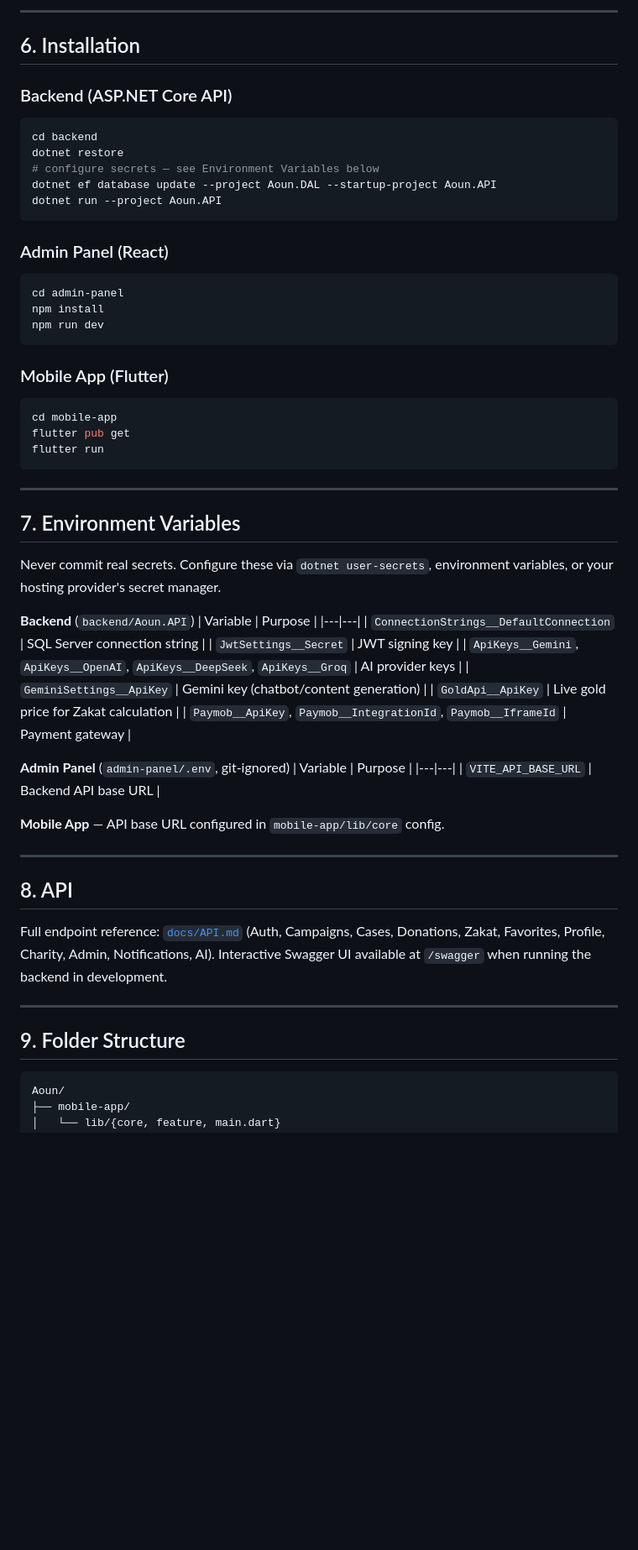
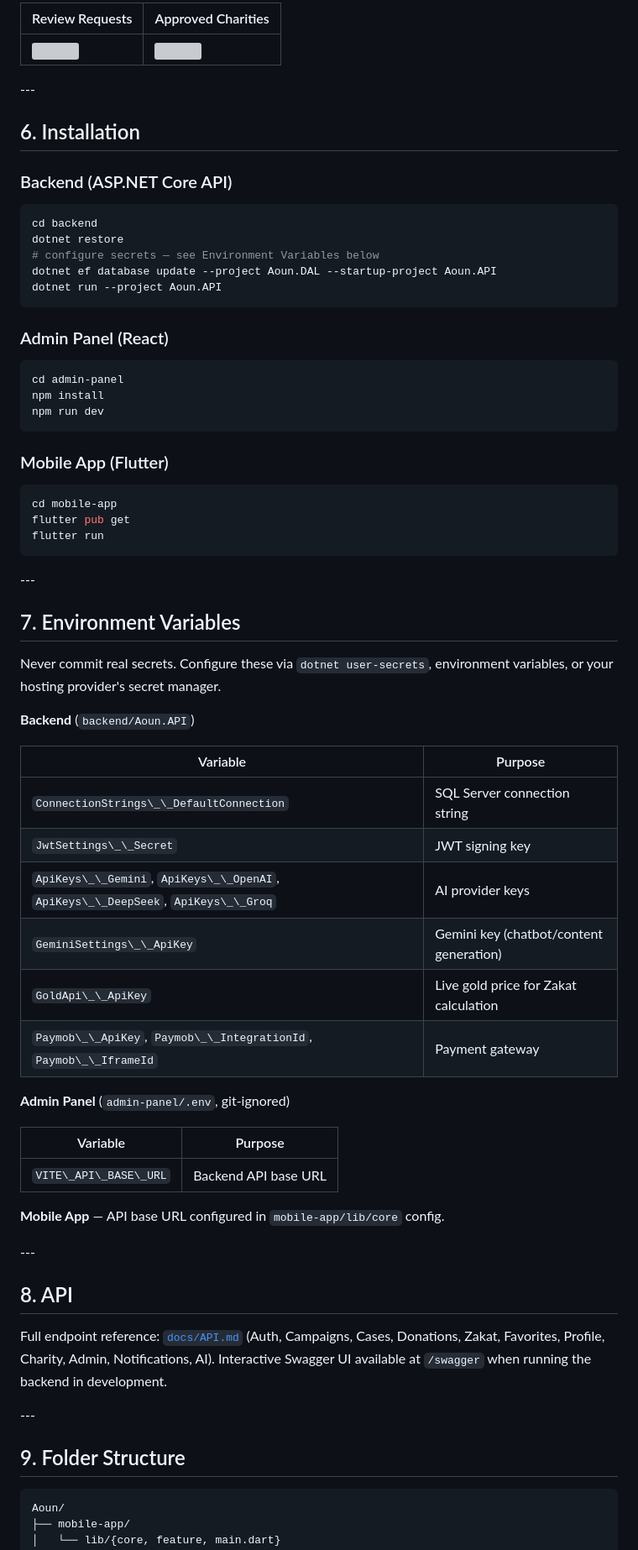
Before and after one commit to Abdallah-Salah7/Aoun, a Markdown page: README.md, the part around one of its changes. Shown at 84% size. GitHub-like rendering; blank space fills up the shorter version; grey boxes are pictures that could not be loaded.

````diff
--- a/README.md
+++ b/README.md
@@ -144,9 +141,14 @@ Full breakdown: [`docs/BACKEND-ARCHITECTURE.md`](./docs/BACKEND-ARCHITECTURE.md)
 
----
+|Review Requests|Approved Charities|
+|-|-|
+|<img src="./docs/screenshots/admin-charity-review.png" width="200">|<img src="./docs/screenshots/admin-accepted-charities.png" width="200">|
 
-## 6. Installation
+\---
+
+## 6\. Installation
 
 ### Backend (ASP.NET Core API)
+
 ```bash
 cd backend
 dotnet restore
@@ -156,6 +158,7 @@ dotnet run --project Aoun.API
 ```
 
 ### Admin Panel (React)
+
 ```bash
 cd admin-panel
 npm install
@@ -163,44 +166,47 @@ npm run dev
 ```
 
 ### Mobile App (Flutter)
+
 ```bash
 cd mobile-app
 flutter pub get
 flutter run
 ```
 
----
+\---
 
-## 7. Environment Variables
+## 7\. Environment Variables
 
 Never commit real secrets. Configure these via `dotnet user-secrets`, environment variables, or your hosting provider's secret manager.
 
 **Backend** (`backend/Aoun.API`)
-| Variable | Purpose |
-|---|---|
-| `ConnectionStrings__DefaultConnection` | SQL Server connection string |
-| `JwtSettings__Secret` | JWT signing key |
-| `ApiKeys__Gemini`, `ApiKeys__OpenAI`, `ApiKeys__DeepSeek`, `ApiKeys__Groq` | AI provider keys |
-| `GeminiSettings__ApiKey` | Gemini key (chatbot/content generation) |
-| `GoldApi__ApiKey` | Live gold price for Zakat calculation |
-| `Paymob__ApiKey`, `Paymob__IntegrationId`, `Paymob__IframeId` | Payment gateway |
+
+|Variable|Purpose|
+|-|-|
+|`ConnectionStrings\_\_DefaultConnection`|SQL Server connection string|
+|`JwtSettings\_\_Secret`|JWT signing key|
+|`ApiKeys\_\_Gemini`, `ApiKeys\_\_OpenAI`, `ApiKeys\_\_DeepSeek`, `ApiKeys\_\_Groq`|AI provider keys|
+|`GeminiSettings\_\_ApiKey`|Gemini key (chatbot/content generation)|
+|`GoldApi\_\_ApiKey`|Live gold price for Zakat calculation|
+|`Paymob\_\_ApiKey`, `Paymob\_\_IntegrationId`, `Paymob\_\_IframeId`|Payment gateway|
 
 **Admin Panel** (`admin-panel/.env`, git-ignored)
-| Variable | Purpose |
-|---|---|
-| `VITE_API_BASE_URL` | Backend API base URL |
+
+|Variable|Purpose|
+|-|-|
+|`VITE\_API\_BASE\_URL`|Backend API base URL|
 
 **Mobile App** — API base URL configured in `mobile-app/lib/core` config.
 
----
+\---
 
-## 8. API
+## 8\. API
 
 Full endpoint reference: [`docs/API.md`](./docs/API.md) (Auth, Campaigns, Cases, Donations, Zakat, Favorites, Profile, Charity, Admin, Notifications, AI). Interactive Swagger UI available at `/swagger` when running the backend in development.
 
----
+\---
 
-## 9. Folder Structure
+## 9\. Folder Structure
 
 ```
 Aoun/
````
Also changed, not shown: other parts of README.md (+75 -77 lines).
